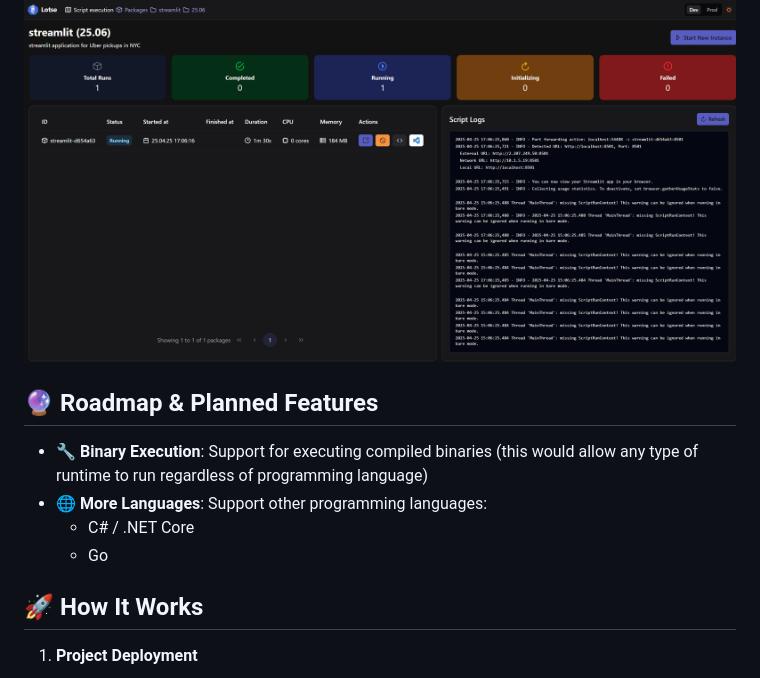
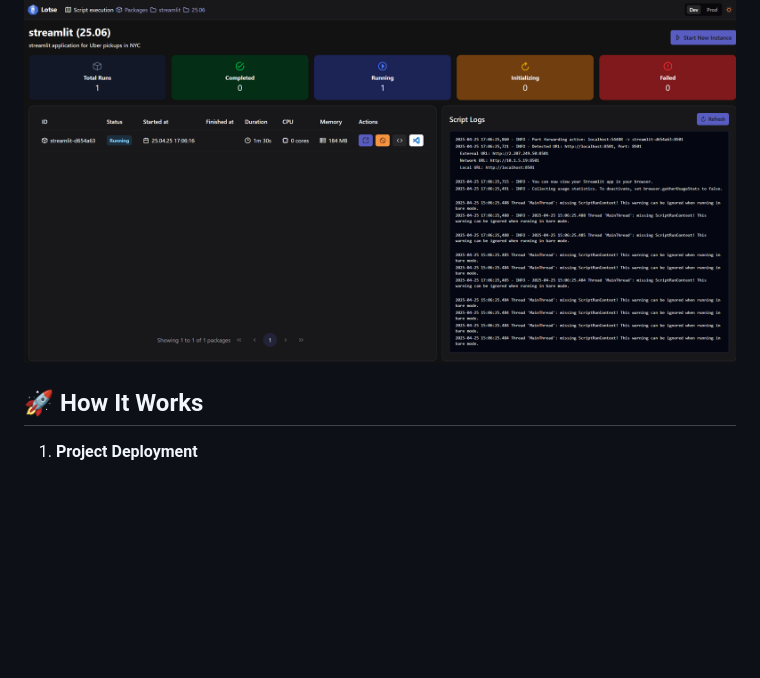
Before and after one commit to Picoba-Solutions-GmbH/lotse, a Markdown page: README.md, the part around the change. GitHub-like rendering; blank space fills up the shorter version.

```diff
--- a/README.md
+++ b/README.md
@@ -35,13 +35,6 @@ Lotse is an advanced Function-as-a-Service (FaaS) framework that goes beyond tra
 ![Overview](assets/Overview.png)
 
 ![Details](assets/Details.png)
-
-## 🔮 Roadmap & Planned Features
-
-- 🔧 **Binary Execution**: Support for executing compiled binaries (this would allow any type of runtime to run regardless of programming language)
-- 🌐 **More Languages**: Support other programming languages:
-  - C# / .NET Core
-  - Go
 
 ## 🚀 How It Works
 
```
